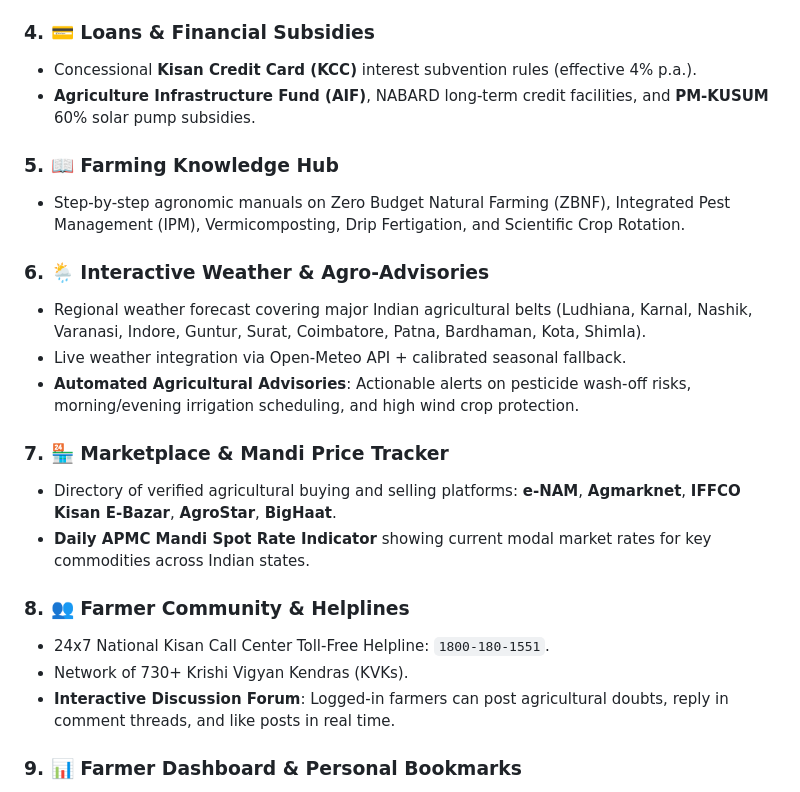
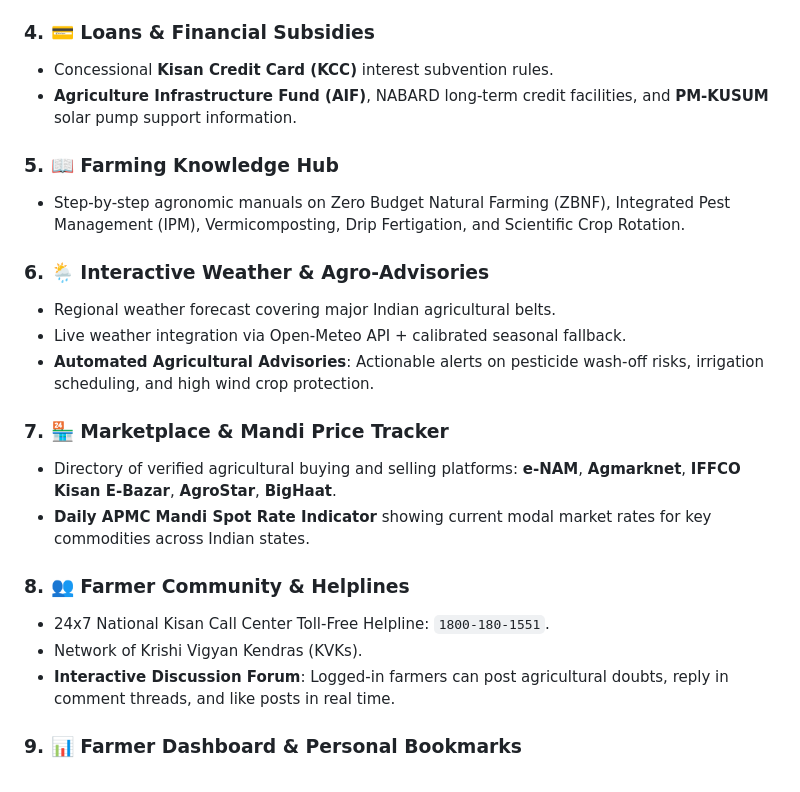
Before and after one commit to Aniket2a/Kisan-Sahayak, a Markdown page: README.md, the part around one of its changes. Drawn GitHub-style.

```diff
--- a/README.md
+++ b/README.md
@@ -21,16 +21,16 @@ A modern, responsive web application and agriculture resource platform designed
 * Clear eligibility criteria, financial benefits breakdown, and direct buttons to official central/state portals (`.gov.in` / `.nic.in`).
 
 ### 4. 💳 Loans & Financial Subsidies
-* Concessional **Kisan Credit Card (KCC)** interest subvention rules (effective 4% p.a.).
-* **Agriculture Infrastructure Fund (AIF)**, NABARD long-term credit facilities, and **PM-KUSUM** 60% solar pump subsidies.
+* Concessional **Kisan Credit Card (KCC)** interest subvention rules.
+* **Agriculture Infrastructure Fund (AIF)**, NABARD long-term credit facilities, and **PM-KUSUM** solar pump support information.
 
 ### 5. 📖 Farming Knowledge Hub
 * Step-by-step agronomic manuals on Zero Budget Natural Farming (ZBNF), Integrated Pest Management (IPM), Vermicomposting, Drip Fertigation, and Scientific Crop Rotation.
 
 ### 6. 🌦️ Interactive Weather & Agro-Advisories
-* Regional weather forecast covering major Indian agricultural belts (Ludhiana, Karnal, Nashik, Varanasi, Indore, Guntur, Surat, Coimbatore, Patna, Bardhaman, Kota, Shimla).
+* Regional weather forecast covering major Indian agricultural belts.
 * Live weather integration via Open-Meteo API + calibrated seasonal fallback.
-* **Automated Agricultural Advisories**: Actionable alerts on pesticide wash-off risks, morning/evening irrigation scheduling, and high wind crop protection.
+* **Automated Agricultural Advisories**: Actionable alerts on pesticide wash-off risks, irrigation scheduling, and high wind crop protection.
 
 ### 7. 🏪 Marketplace & Mandi Price Tracker
 * Directory of verified agricultural buying and selling platforms: **e-NAM**, **Agmarknet**, **IFFCO Kisan E-Bazar**, **AgroStar**, **BigHaat**.
@@ -38,7 +38,7 @@ A modern, responsive web application and agriculture resource platform designed
 
 ### 8. 👥 Farmer Community & Helplines
 * 24x7 National Kisan Call Center Toll-Free Helpline: `1800-180-1551`.
-* Network of 730+ Krishi Vigyan Kendras (KVKs).
+* Network of Krishi Vigyan Kendras (KVKs).
 * **Interactive Discussion Forum**: Logged-in farmers can post agricultural doubts, reply in comment threads, and like posts in real time.
 
 ### 9. 📊 Farmer Dashboard & Personal Bookmarks
```
Also changed, not shown: other parts of README.md (+17 -15 lines).
